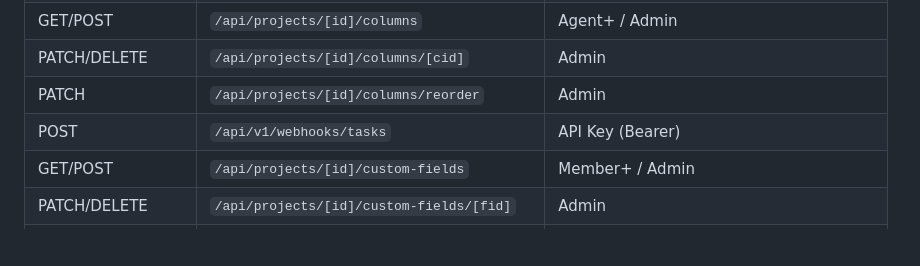
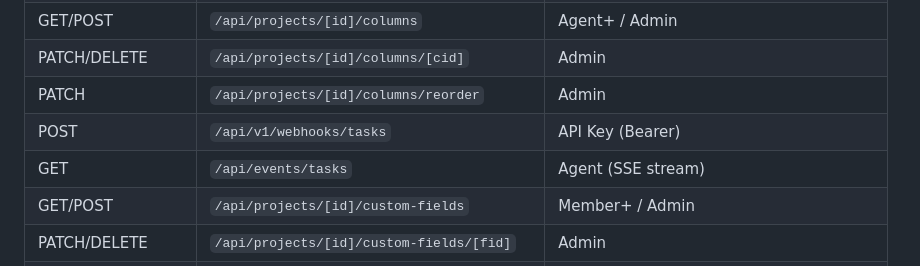
Before and after one commit to aleem313/sales-dashboard, a Markdown page: docs/claude/task-board.md, the part around one of its changes. Rendered like a GitHub page; blank space fills up the shorter version.

```diff
--- a/docs/claude/task-board.md
+++ b/docs/claude/task-board.md
@@ -14,6 +14,7 @@
 | PATCH/DELETE | `/api/projects/[id]/columns/[cid]` | Admin |
 | PATCH | `/api/projects/[id]/columns/reorder` | Admin |
 | POST | `/api/v1/webhooks/tasks` | API Key (Bearer) |
+| GET | `/api/events/tasks` | Agent (SSE stream) |
 | GET/POST | `/api/projects/[id]/custom-fields` | Member+ / Admin |
 | PATCH/DELETE | `/api/projects/[id]/custom-fields/[fid]` | Admin |
 | PATCH | `/api/projects/[id]/custom-fields/reorder` | Admin |
```
Also changed, not shown: other parts of docs/claude/task-board.md (+1 -0 lines), CLAUDE.md (+1 -1 lines).
